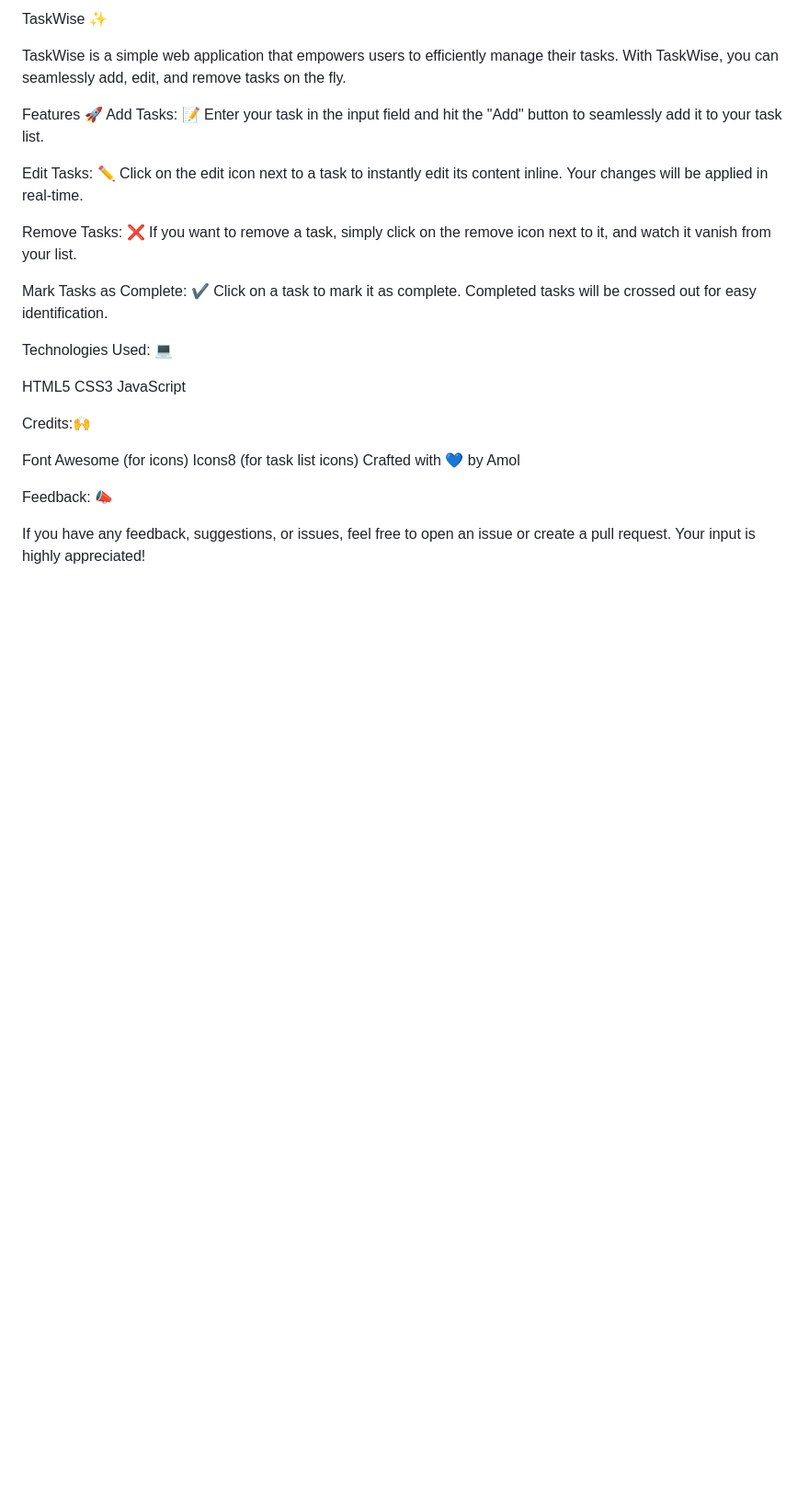
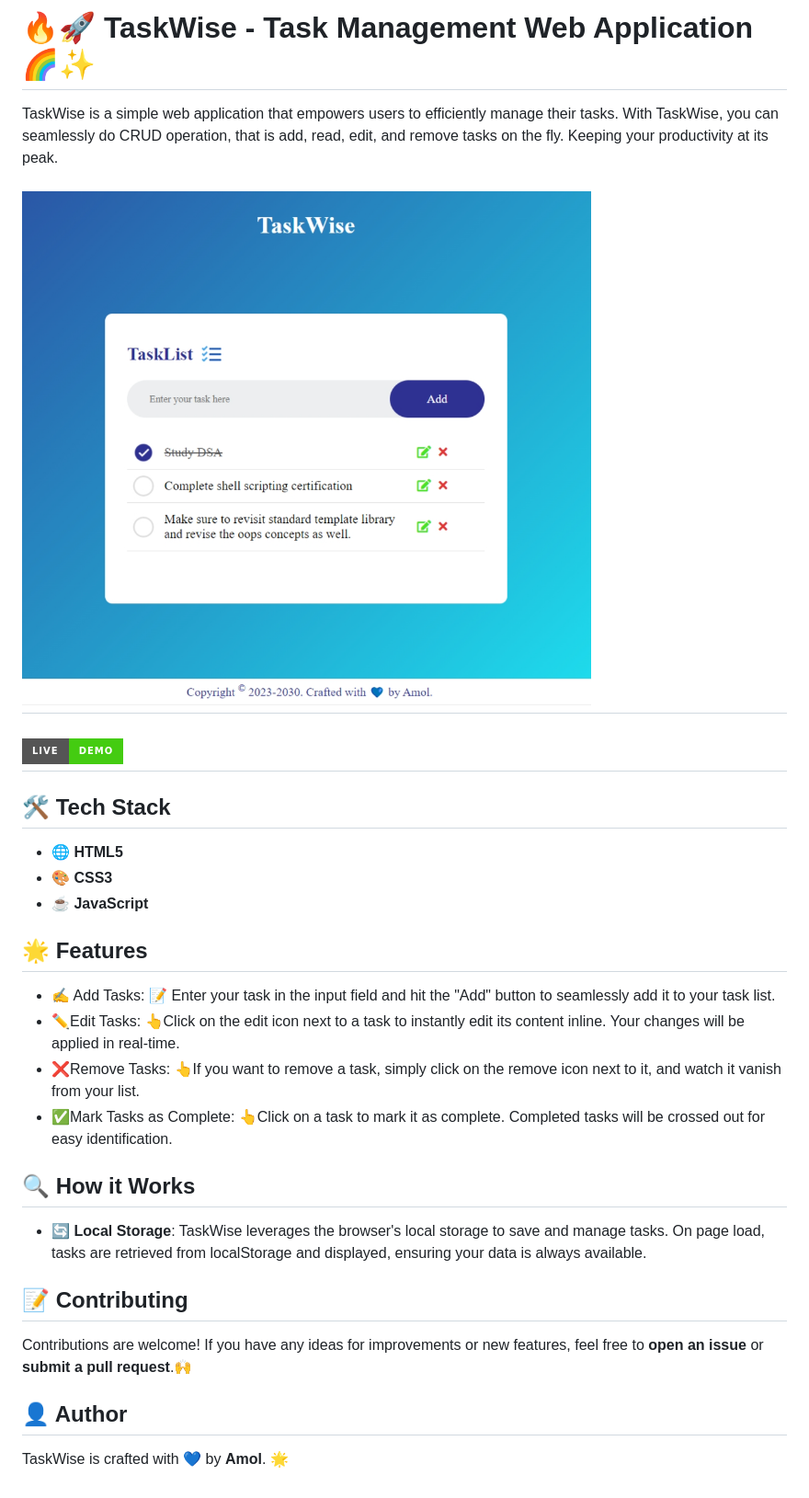
Before and after one commit to amol1211/TaskWise, a Markdown page: README.md, the part around the change. Shown at 92% size. Drawn GitHub-style; pictures changed too: images/taskwise_screenshot.png (added); badges without logos; blank space fills up the shorter version.

```diff
--- a/README.md
+++ b/README.md
@@ -1,28 +1,32 @@
-TaskWise ✨
+# 🔥🚀 TaskWise - Task Management Web Application 🌈✨
 
-TaskWise is a simple web application that empowers users to efficiently manage their tasks. With TaskWise, you can seamlessly add, edit, and remove tasks on the fly.
+TaskWise is a simple web application that empowers users to efficiently manage their tasks. With TaskWise, you can seamlessly do CRUD operation, that is add, read, edit, and remove tasks on the fly. Keeping your productivity at its peak.
 
-Features 🚀
-Add Tasks: 📝 Enter your task in the input field and hit the "Add" button to seamlessly add it to your task list.
+## ![Screenshot of the Speakify app](images/taskwise_screenshot.png)
 
-Edit Tasks: ✏️ Click on the edit icon next to a task to instantly edit its content inline. Your changes will be applied in real-time.
+## [![Live Demo](https://img.shields.io/badge/Live-Demo-brightgreen?style=for-the-badge)]()
 
-Remove Tasks: ❌ If you want to remove a task, simply click on the remove icon next to it, and watch it vanish from your list.
+## 🛠️ Tech Stack
 
-Mark Tasks as Complete: ✔️ Click on a task to mark it as complete. Completed tasks will be crossed out for easy identification.
+- 🌐 **HTML5**
+- 🎨 **CSS3**
+- ☕ **JavaScript**
 
-Technologies Used: 💻
+## 🌟 Features
 
-HTML5
-CSS3
-JavaScript
+- ✍️ Add Tasks: 📝 Enter your task in the input field and hit the "Add" button to seamlessly add it to your task list.
+- ✏️Edit Tasks: 👆Click on the edit icon next to a task to instantly edit its content inline. Your changes will be applied in real-time.
+- ❌Remove Tasks: 👆If you want to remove a task, simply click on the remove icon next to it, and watch it vanish from your list.
+- ✅Mark Tasks as Complete: 👆Click on a task to mark it as complete. Completed tasks will be crossed out for easy identification.
 
-Credits:🙌
+## 🔍 How it Works
 
-Font Awesome (for icons)
-Icons8 (for task list icons)
-Crafted with 💙 by Amol
+- 🔄 **Local Storage**: TaskWise leverages the browser's local storage to save and manage tasks. On page load, tasks are retrieved from localStorage and displayed, ensuring your data is always available.
 
-Feedback: 📣
+## 📝 Contributing
 
-If you have any feedback, suggestions, or issues, feel free to open an issue or create a pull request. Your input is highly appreciated!
+Contributions are welcome! If you have any ideas for improvements or new features, feel free to **open an issue** or **submit a pull request**.🙌
+
+## 👤 Author
+
+TaskWise is crafted with 💙 by **Amol**. 🌟
```
Also changed, not shown: 3 other files.
